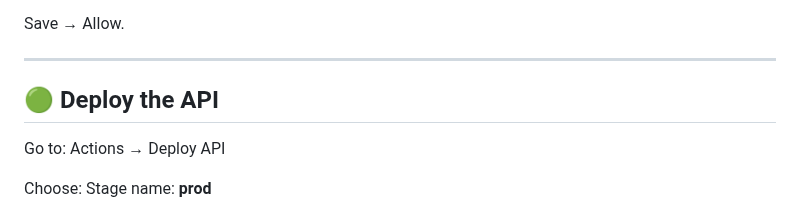
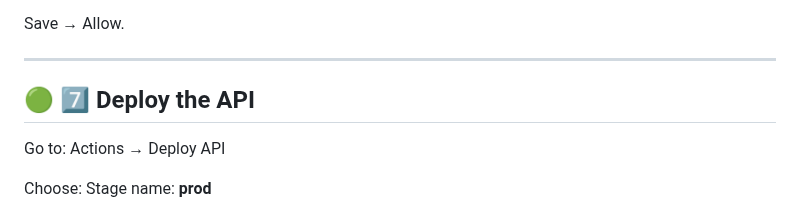
Before and after one commit to vinittippanawar/click-clean-waste-reporting, a Markdown page: README.md, the part around the change. Rendered like a GitHub page.

```diff
--- a/README.md
+++ b/README.md
@@ -460,7 +460,7 @@ Save → Allow.
 ---
 
 
-## 🟢 Deploy the API
+## 🟢 7️⃣ Deploy the API
 Go to:
 Actions → Deploy API
 
```
